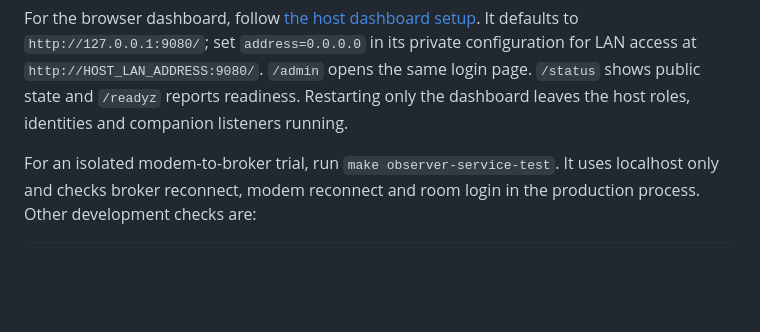
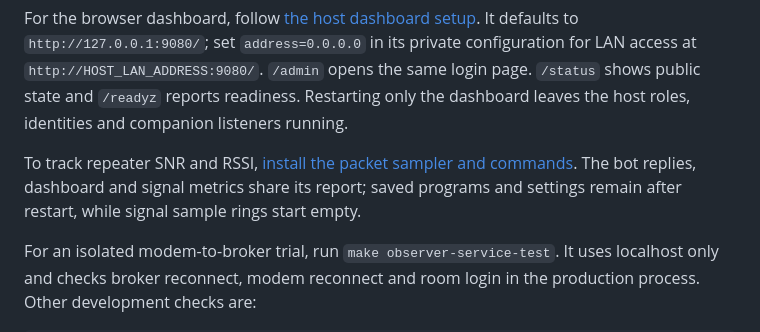
Before and after one commit to slepp/meshcore-aspen, a Markdown page: hosts/willow/README.md, the part around the change. GitHub-like rendering; blank space fills up the shorter version.

Commit message:
Link Willow repeater signal setup from the host guide

```diff
--- a/hosts/willow/README.md
+++ b/hosts/willow/README.md
@@ -90,6 +90,10 @@ configuration for LAN access at `http://HOST_LAN_ADDRESS:9080/`. `/admin` opens
 the same login page.
 `/status` shows public state and `/readyz` reports readiness. Restarting only the
 dashboard leaves the host roles, identities and companion listeners running.
+
+To track repeater SNR and RSSI, [install the packet sampler and commands](docs/PACKET_GUESTS.md).
+The bot replies, dashboard and signal metrics share its report; saved programs
+and settings remain after restart, while signal sample rings start empty.
 
 For an isolated modem-to-broker trial, run `make observer-service-test`. It uses
 localhost only and checks broker reconnect, modem reconnect and room login in
```
